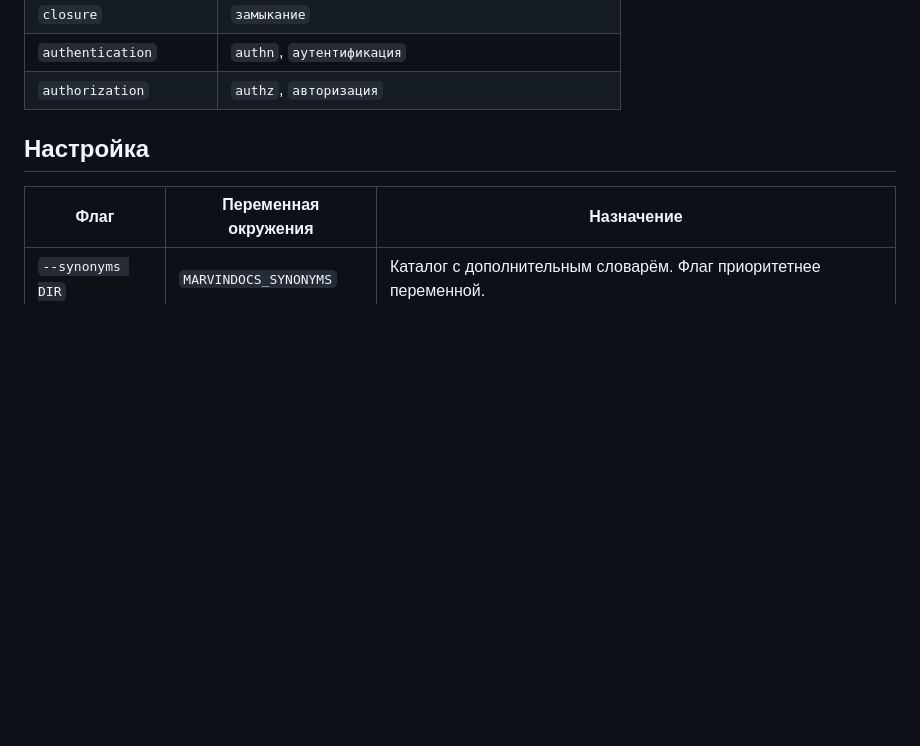
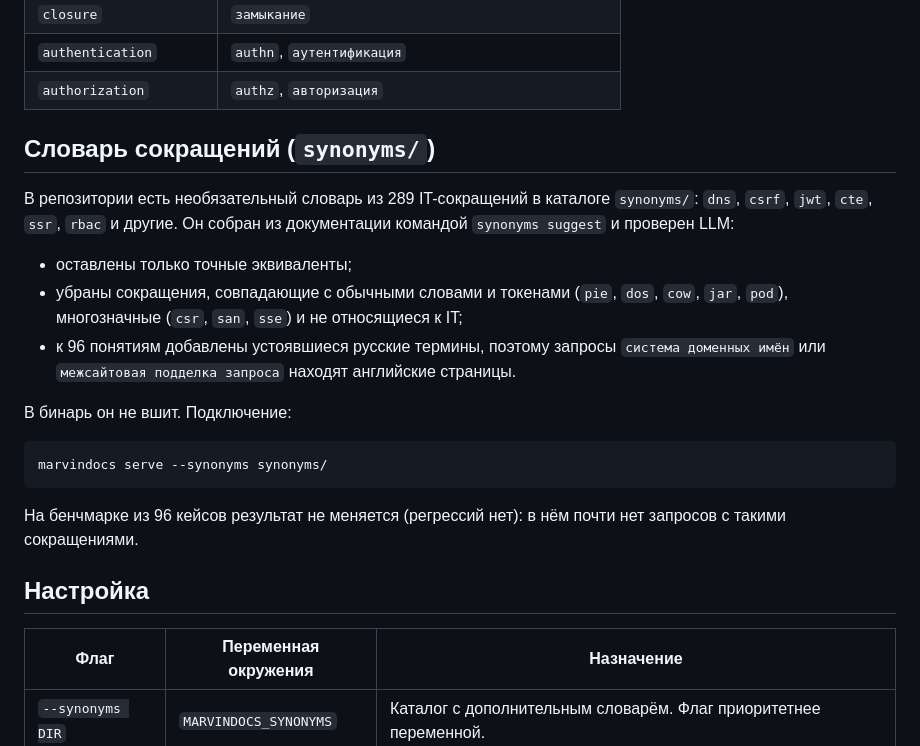
Before and after one commit to nemoagent/marvindocs, a Markdown page: docs/ru/synonyms.md, the part around the change. GitHub-like rendering; blank space fills up the shorter version.

````diff
--- a/docs/ru/synonyms.md
+++ b/docs/ru/synonyms.md
@@ -53,6 +53,28 @@ synonyms:: regex, regexp
 | `closure` | `замыкание` |
 | `authentication` | `authn`, `аутентификация` |
 | `authorization` | `authz`, `авторизация` |
+
+## Словарь сокращений (`synonyms/`)
+
+В репозитории есть необязательный словарь из 289 IT-сокращений в каталоге
+`synonyms/`: `dns`, `csrf`, `jwt`, `cte`, `ssr`, `rbac` и другие. Он собран из
+документации командой `synonyms suggest` и проверен LLM:
+
+- оставлены только точные эквиваленты;
+- убраны сокращения, совпадающие с обычными словами и токенами (`pie`, `dos`,
+  `cow`, `jar`, `pod`), многозначные (`csr`, `san`, `sse`) и не относящиеся к IT;
+- к 96 понятиям добавлены устоявшиеся русские термины, поэтому запросы
+  `система доменных имён` или `межсайтовая подделка запроса` находят английские
+  страницы.
+
+В бинарь он не вшит. Подключение:
+
+```bash
+marvindocs serve --synonyms synonyms/
+```
+
+На бенчмарке из 96 кейсов результат не меняется (регрессий нет): в нём почти
+нет запросов с такими сокращениями.
 
 ## Настройка
 
````
Also changed, not shown: README.md (+1 -0 lines), docs/en/synonyms.md (+21 -0 lines).
